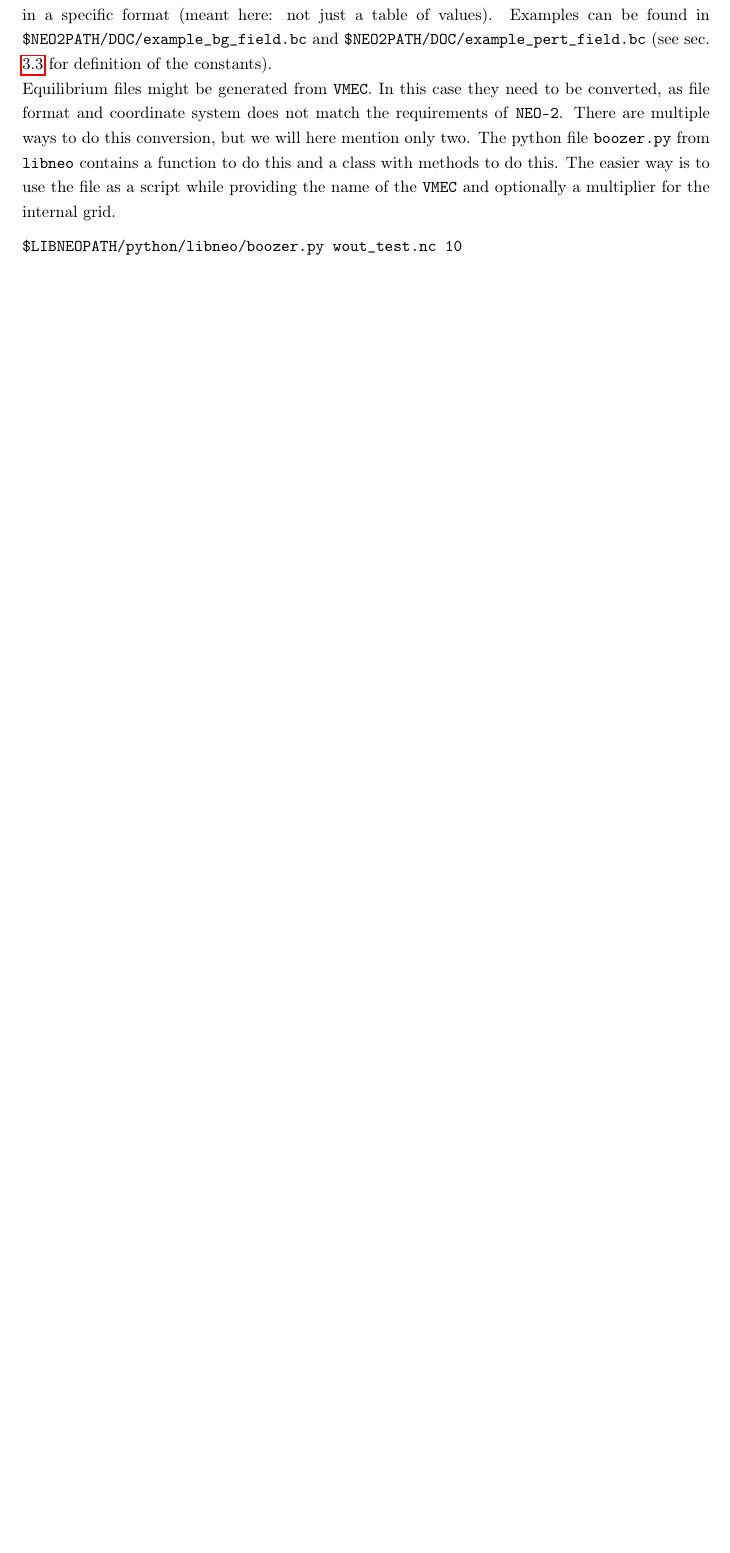
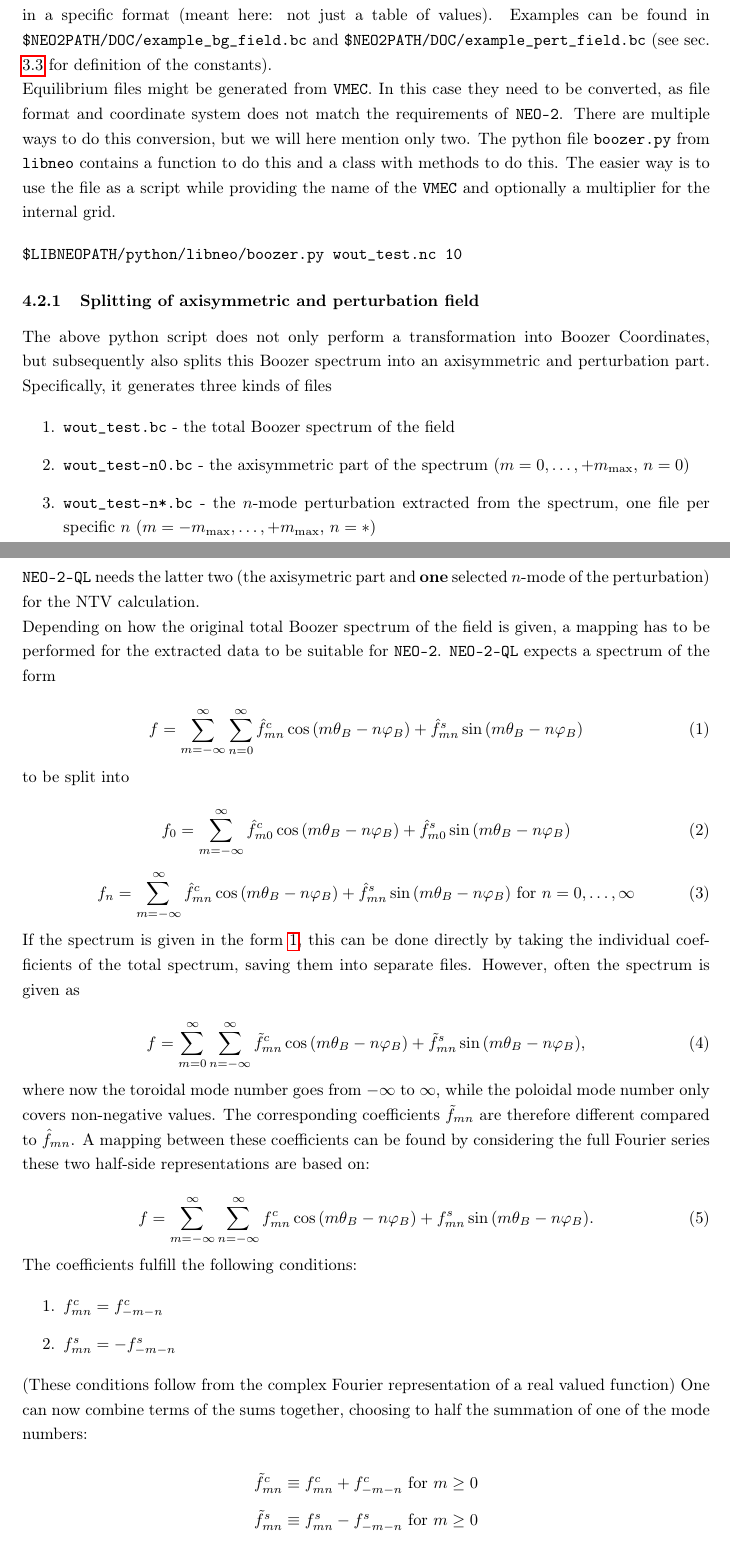
Before and after one commit to itpplasma/NEO-2, a LaTeX document (DOC/ExtraDocuments/neo-2-ql-demo_runs.tex): part of page 8 of 13 before the commit and two parts of pages 8 and 9 of 14 after it, the two joined at a grey line, cut so that both start at the same text, the shorter picture padded with empty space. Compiled offline with pdfLaTeX.

Commit message:
updating documentation QL

```diff
--- a/DOC/ExtraDocuments/neo-2-ql-demo_runs.tex
+++ b/DOC/ExtraDocuments/neo-2-ql-demo_runs.tex
@@ -532,3 +532,61 @@ and optionally a multiplier for the internal grid.
 $LIBNEOPATH/python/libneo/boozer.py wout_test.nc 10
 \end{verbatim}
 
+\subsubsection{Splitting of axisymmetric and perturbation field}
+The above python script does not only perform a transformation into Boozer Coordinates,
+but subsequently also splits this Boozer spectrum into an axisymmetric and perturbation part.
+Specifically, it generates three kinds of files
+
+\begin{enumerate}
+	\item \vv{wout_test.bc} - the total Boozer spectrum of the field
+	\item \vv{wout_test-n0.bc} - the axisymmetric part of the spectrum ($m=0, \ldots, +m_\text{max}$, $n=0$)
+	\item \vv{wout_test-n*.bc} - the $n$-mode perturbation extracted from the spectrum, one file per specific $n$ ($m=-m_\text{max}, \ldots, +m_\text{max}$, $n=*$)
+\end{enumerate}
+
+\vv{NEO-2-QL} needs the latter two (the axisymetric part and \textbf{one} selected $n$-mode of the perturbation) for the NTV calculation.
+
+Depending on how the original total Boozer spectrum of the field is given, a mapping has to be performed for the extracted data to be suitable for \vv{NEO-2}. \vv{NEO-2-QL} expects a spectrum of the form
+
+\begin{equation}
+	f = \sum_{m=-\infty}^{\infty} \sum_{n=0}^{\infty} \hat{f}^c_{mn}\cos{(m\theta_B - n\varphi_B)} + \hat{f}^s_{mn}\sin{(m\theta_B - n\varphi_B)} \label{eqFourierNhalfside}
+\end{equation}
+
+to be split into
+
+\begin{equation}
+	f_0 = \sum_{m=-\infty}^{\infty} \hat{f}^c_{m0}\cos{(m\theta_B - n\varphi_B)} + \hat{f}^s_{m0}\sin{(m\theta_B - n\varphi_B)}
+\end{equation}
+\begin{equation}
+	f_n = \sum_{m=-\infty}^{\infty} \hat{f}^c_{mn}\cos{(m\theta_B - n\varphi_B)} + \hat{f}^s_{mn}\sin{(m\theta_B - n\varphi_B)} \text{ for } n = 0,\ldots, \infty
+\end{equation}
+
+If the spectrum is given in the form~\ref{eqFourierNhalfside}, this can be done directly by taking the individual coefficients of the total spectrum, saving them into separate files. However, often the spectrum is given as
+
+\begin{equation}
+	f = \sum_{m=0}^{\infty} \sum_{n=-\infty}^{\infty} \tilde{f}^c_{mn}\cos{(m\theta_B - n\varphi_B)} + \tilde{f}^s_{mn}\sin{(m\theta_B - n\varphi_B)},
+\end{equation}
+
+where now the toroidal mode number goes from $-\infty$ to $\infty$, while the poloidal mode number only covers non-negative values. The corresponding coefficients $\tilde{f}_{mn}$ are therefore different compared to $\hat{f}_{mn}$. A mapping between these coefficients can be found by considering the full Fourier series these two half-side representations are based on:
+
+\begin{equation}
+	f = \sum_{m=-\infty}^{\infty} \sum_{n=-\infty}^{\infty} f^c_{mn}\cos{(m\theta_B - n\varphi_B)} + f^s_{mn}\sin{(m\theta_B - n\varphi_B)}.
+\end{equation}
+
+The coefficients fulfill the following conditions:
+
+\begin{enumerate}
+	\item $f^c_{mn} = f^c_{-m-n}$
+	\item $f^s_{mn} = -f^s_{-m-n}$
+\end{enumerate}
+
+(These conditions follow from the complex Fourier representation of a real valued function)
+One can now combine terms of the sums together, choosing to half the summation of one of the mode numbers:
+
+\begin{equation*}
+	\tilde{f}^c_{mn} \equiv f^c_{mn} + f^c_{-m-n} \text{ for } m \geq 0
+\end{equation*}
+\begin{equation*}
+	\tilde{f}^s_{mn} \equiv f^s_{mn} - f^s_{-m-n} \text{ for } m \geq 0
+\end{equation*}
+
+or
```
Also changed, not shown: DOC/ExtraDocuments/neo-2-ql-demo_runs.tex (8 more changed lines).
